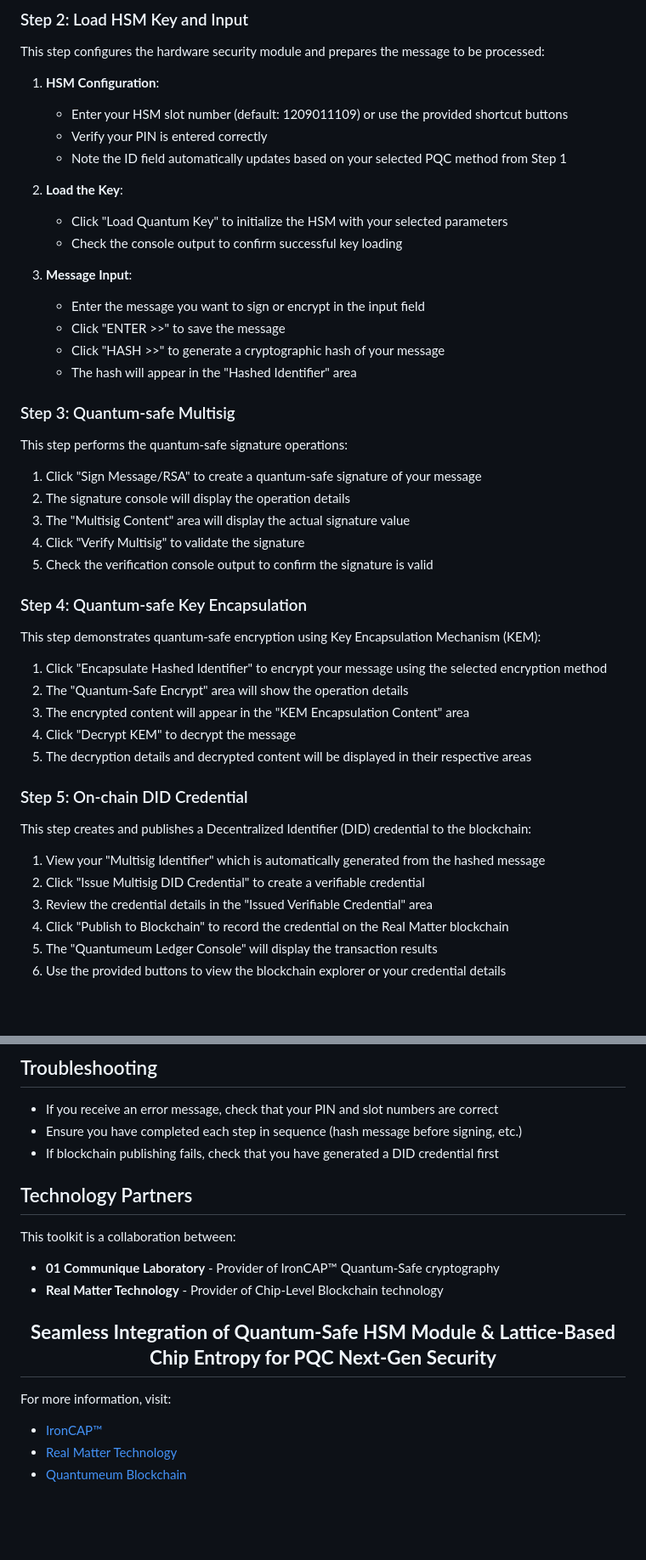
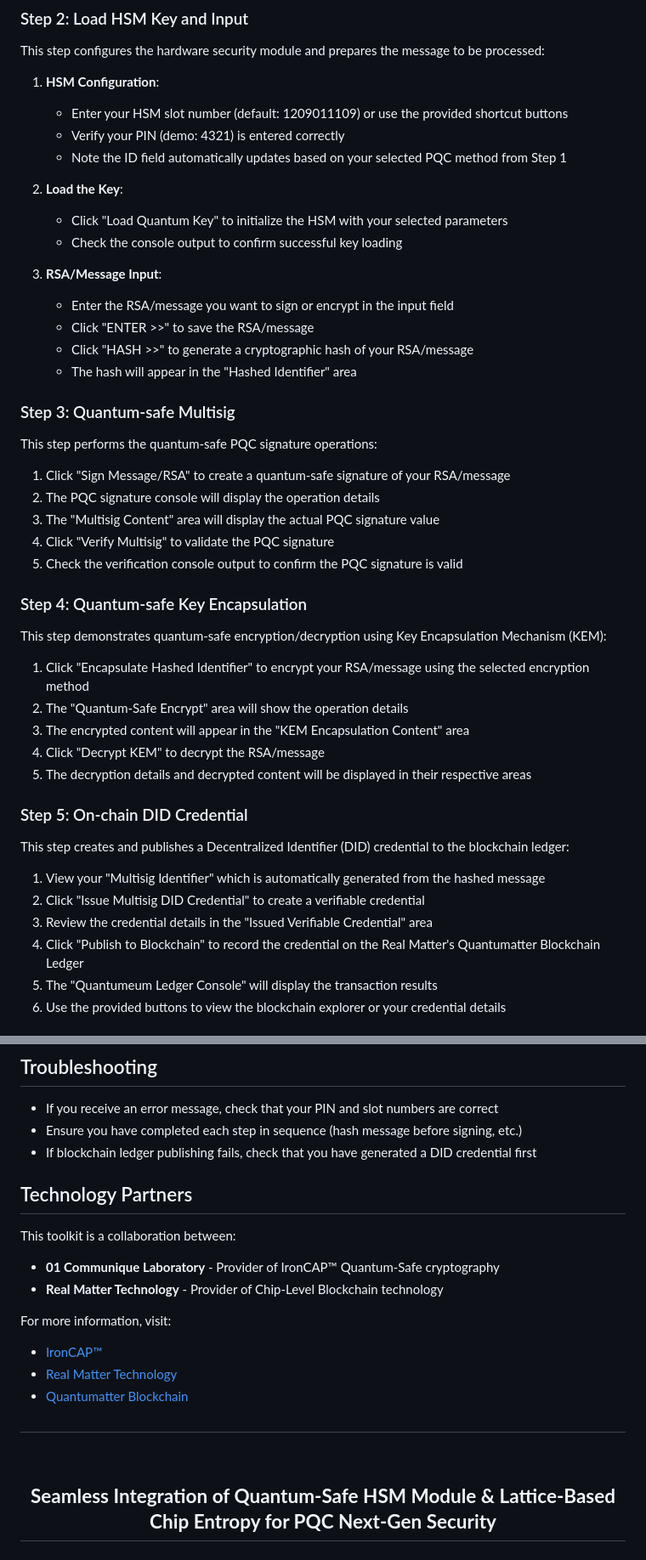
Before and after one commit to realmatterio/quantumsafe_icchsm, a Markdown page: README.md, 2 parts joined by grey strips. Shown at 85% size. Rendered like a GitHub page; blank space fills up the shorter version.

```diff
--- a/README.md
+++ b/README.md
@@ -48,47 +48,47 @@ This step configures the hardware security module and prepares the message to be
 
 1. **HSM Configuration**:
    - Enter your HSM slot number (default: 1209011109) or use the provided shortcut buttons
-   - Verify your PIN is entered correctly
+   - Verify your PIN (demo: 4321) is entered correctly
    - Note the ID field automatically updates based on your selected PQC method from Step 1
 
 2. **Load the Key**:
    - Click "Load Quantum Key" to initialize the HSM with your selected parameters
    - Check the console output to confirm successful key loading
 
-3. **Message Input**:
-   - Enter the message you want to sign or encrypt in the input field
-   - Click "ENTER >>" to save the message
-   - Click "HASH >>" to generate a cryptographic hash of your message
+3. **RSA/Message Input**:
+   - Enter the RSA/message you want to sign or encrypt in the input field
+   - Click "ENTER >>" to save the RSA/message
+   - Click "HASH >>" to generate a cryptographic hash of your RSA/message
    - The hash will appear in the "Hashed Identifier" area
 
 ### Step 3: Quantum-safe Multisig
 
-This step performs the quantum-safe signature operations:
+This step performs the quantum-safe PQC signature operations:
 
-1. Click "Sign Message/RSA" to create a quantum-safe signature of your message
-2. The signature console will display the operation details
-3. The "Multisig Content" area will display the actual signature value
-4. Click "Verify Multisig" to validate the signature
-5. Check the verification console output to confirm the signature is valid
+1. Click "Sign Message/RSA" to create a quantum-safe signature of your RSA/message
+2. The PQC signature console will display the operation details
+3. The "Multisig Content" area will display the actual PQC signature value
+4. Click "Verify Multisig" to validate the PQC signature
+5. Check the verification console output to confirm the PQC signature is valid
 
 ### Step 4: Quantum-safe Key Encapsulation
 
-This step demonstrates quantum-safe encryption using Key Encapsulation Mechanism (KEM):
+This step demonstrates quantum-safe encryption/decryption using Key Encapsulation Mechanism (KEM):
 
-1. Click "Encapsulate Hashed Identifier" to encrypt your message using the selected encryption method
+1. Click "Encapsulate Hashed Identifier" to encrypt your RSA/message using the selected encryption method
 2. The "Quantum-Safe Encrypt" area will show the operation details
 3. The encrypted content will appear in the "KEM Encapsulation Content" area
-4. Click "Decrypt KEM" to decrypt the message
+4. Click "Decrypt KEM" to decrypt the RSA/message
 5. The decryption details and decrypted content will be displayed in their respective areas
 
 ### Step 5: On-chain DID Credential
 
-This step creates and publishes a Decentralized Identifier (DID) credential to the blockchain:
+This step creates and publishes a Decentralized Identifier (DID) credential to the blockchain ledger:
 
 1. View your "Multisig Identifier" which is automatically generated from the hashed message
 2. Click "Issue Multisig DID Credential" to create a verifiable credential
 3. Review the credential details in the "Issued Verifiable Credential" area
-4. Click "Publish to Blockchain" to record the credential on the Real Matter blockchain
+4. Click "Publish to Blockchain" to record the credential on the Real Matter's Quantumatter Blockchain Ledger
 5. The "Quantumeum Ledger Console" will display the transaction results
 6. Use the provided buttons to view the blockchain explorer or your credential details
 
@@ -120,7 +120,7 @@ The application supports nine combinations of signature and encryption methods,
 
 - If you receive an error message, check that your PIN and slot numbers are correct
 - Ensure you have completed each step in sequence (hash message before signing, etc.)
-- If blockchain publishing fails, check that you have generated a DID credential first
+- If blockchain ledger publishing fails, check that you have generated a DID credential first
 
 ## Technology Partners
 
@@ -128,11 +128,12 @@ This toolkit is a collaboration between:
 - **01 Communique Laboratory** - Provider of IronCAP™ Quantum-Safe cryptography
 - **Real Matter Technology** - Provider of Chip-Level Blockchain technology
 
-<div align="center">
-  <h2><strong>Seamless Integration of Quantum-Safe HSM Module & Lattice-Based Chip Entropy for PQC Next-Gen Security</strong></h2>
-</div>
-
 For more information, visit:
 - [IronCAP™](https://ironcap.ca)
 - [Real Matter Technology](https://www.realmatter.io)
-- [Quantumeum Blockchain](https://quantumeum.web.app)
+- [Quantumatter Blockchain](https://quantumatter-blockchain.web.app)
+
+<div align="center">
+  <h2></h2><br>
+  <h2><strong>Seamless Integration of Quantum-Safe HSM Module & Lattice-Based Chip Entropy for PQC Next-Gen Security</strong></h2>
+</div>
```
Also changed, not shown: other parts of README.md (+3 -3 lines).
